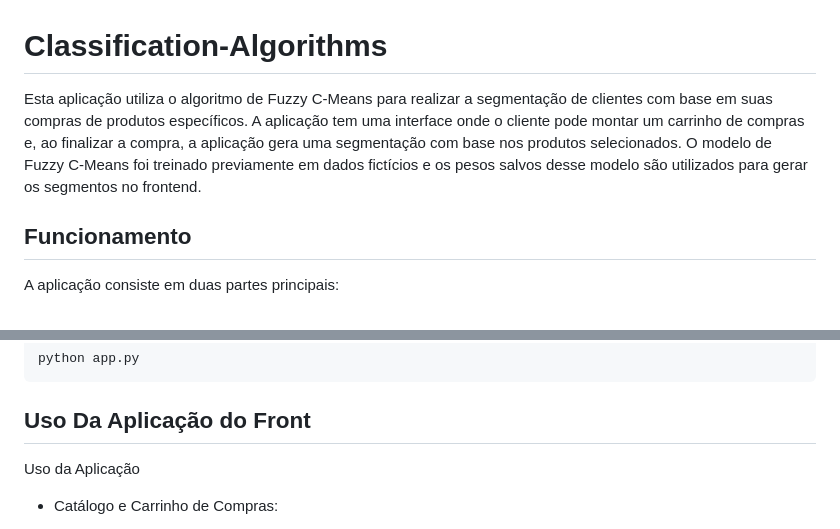
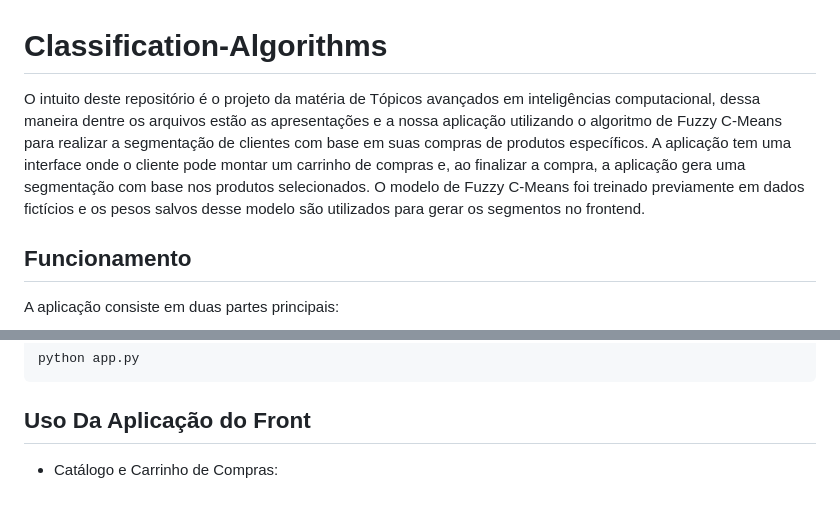
Before and after one commit to Xmagnop/Classification-Algorithms, a Markdown page: README.md, 2 parts joined by grey strips. Drawn GitHub-style.

```diff
--- a/README.md
+++ b/README.md
@@ -1,6 +1,6 @@
 # Classification-Algorithms
 
-Esta aplicação utiliza o algoritmo de Fuzzy C-Means para realizar a segmentação de clientes com base em suas compras de produtos específicos. A aplicação tem uma interface onde o cliente pode montar um carrinho de compras e, ao finalizar a compra, a aplicação gera uma segmentação com base nos produtos selecionados. O modelo de Fuzzy C-Means foi treinado previamente em dados fictícios e os pesos salvos desse modelo são utilizados para gerar os segmentos no frontend.
+O intuito deste repositório é o projeto da matéria de Tópicos avançados em inteligências computacional, dessa maneira dentre os arquivos estão as apresentações e a nossa aplicação utilizando o algoritmo de Fuzzy C-Means para realizar a segmentação de clientes com base em suas compras de produtos específicos. A aplicação tem uma interface onde o cliente pode montar um carrinho de compras e, ao finalizar a compra, a aplicação gera uma segmentação com base nos produtos selecionados. O modelo de Fuzzy C-Means foi treinado previamente em dados fictícios e os pesos salvos desse modelo são utilizados para gerar os segmentos no frontend.
 
 ## Funcionamento
 
@@ -53,8 +53,6 @@ python app.py
 
 ## Uso Da Aplicação do Front
 
-Uso da Aplicação
-
 - Catálogo e Carrinho de Compras:
   - A interface exibe um catálogo com produtos como Mouse, Teclado, Cadeira, Monitor, etc.
   - O usuário pode adicionar produtos ao carrinho, ver os itens e suas quantidades, podendo adicionar quantidades adicionais de um mesmo produto.
```
